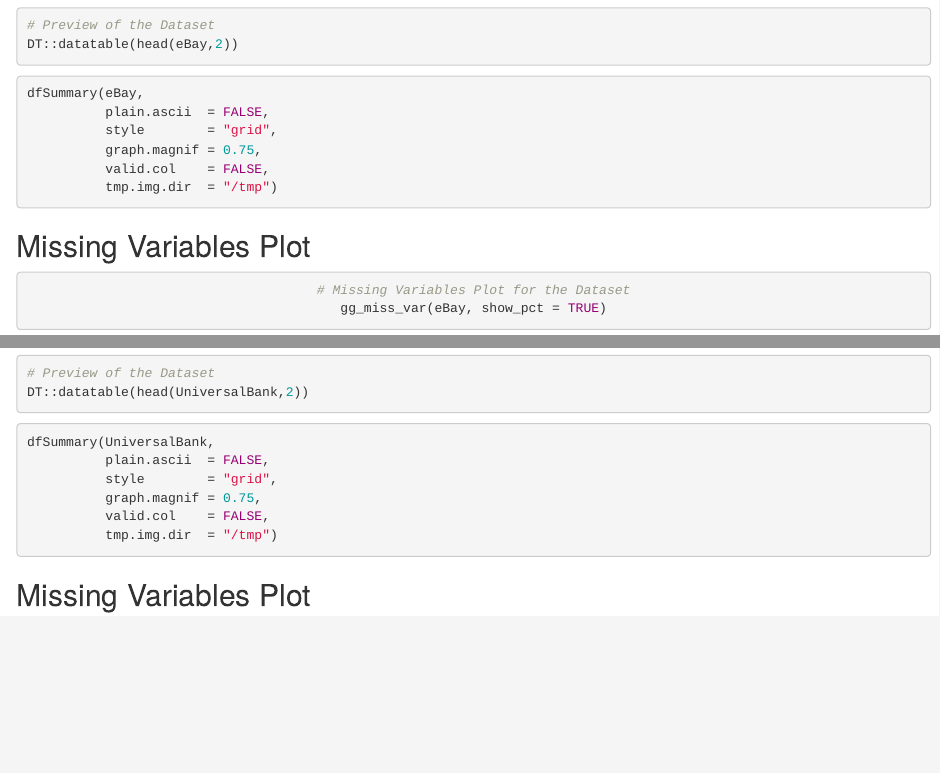
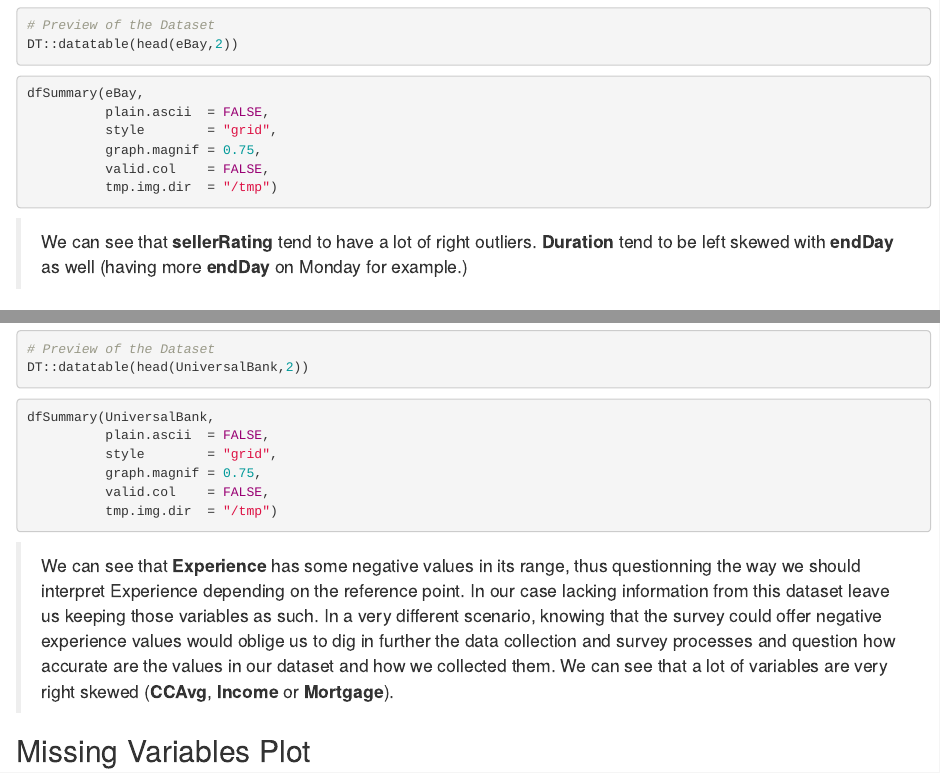
Before and after one commit to liamphanmusic/DATA_MINING_HW4, an R Markdown document (DATA_MINING_HW4/DATA_MINING_HW4_LIAM_PHAN.Rmd): the page in a window 1100 px wide, from 2460 px down, and a second part further down, joined at a grey line. Rendered offline with R 4.5, knitr and Pandoc, with nearby package versions; the code chunks are not run, so their results and figures are left out; drawn as R Markdown's standard HTML page in place of the format the file asks for.

Commit message:
knit final

````diff
--- a/DATA_MINING_HW4/DATA_MINING_HW4_LIAM_PHAN.Rmd
+++ b/DATA_MINING_HW4/DATA_MINING_HW4_LIAM_PHAN.Rmd
@@ -160,6 +160,9 @@ dfSummary(eBay,
 
 ```
 
+> We can see that **sellerRating** tend to have a lot of right outliers. **Duration** tend to be left skewed with **endDay** as well (having more **endDay** on Monday for example.)
+
+
 ## Missing Variables Plot
 
 <center>
@@ -197,6 +200,8 @@ dfSummary(UniversalBank,
           tmp.img.dir  = "/tmp")
 
 ```
+
+> We can see that **Experience** has some negative values in its range, thus questionning the way we should interpret Experience depending on the reference point. In our case lacking information from this dataset leave us keeping those variables as such. In a very different scenario, knowing that the survey could offer negative experience values would oblige us to dig in further the data collection and survey processes and question how accurate are the values in our dataset and how we collected them. We can see that a lot of variables are very right skewed (**CCAvg**, **Income** or **Mortgage**).
 
 ## Missing Variables Plot
 
````
